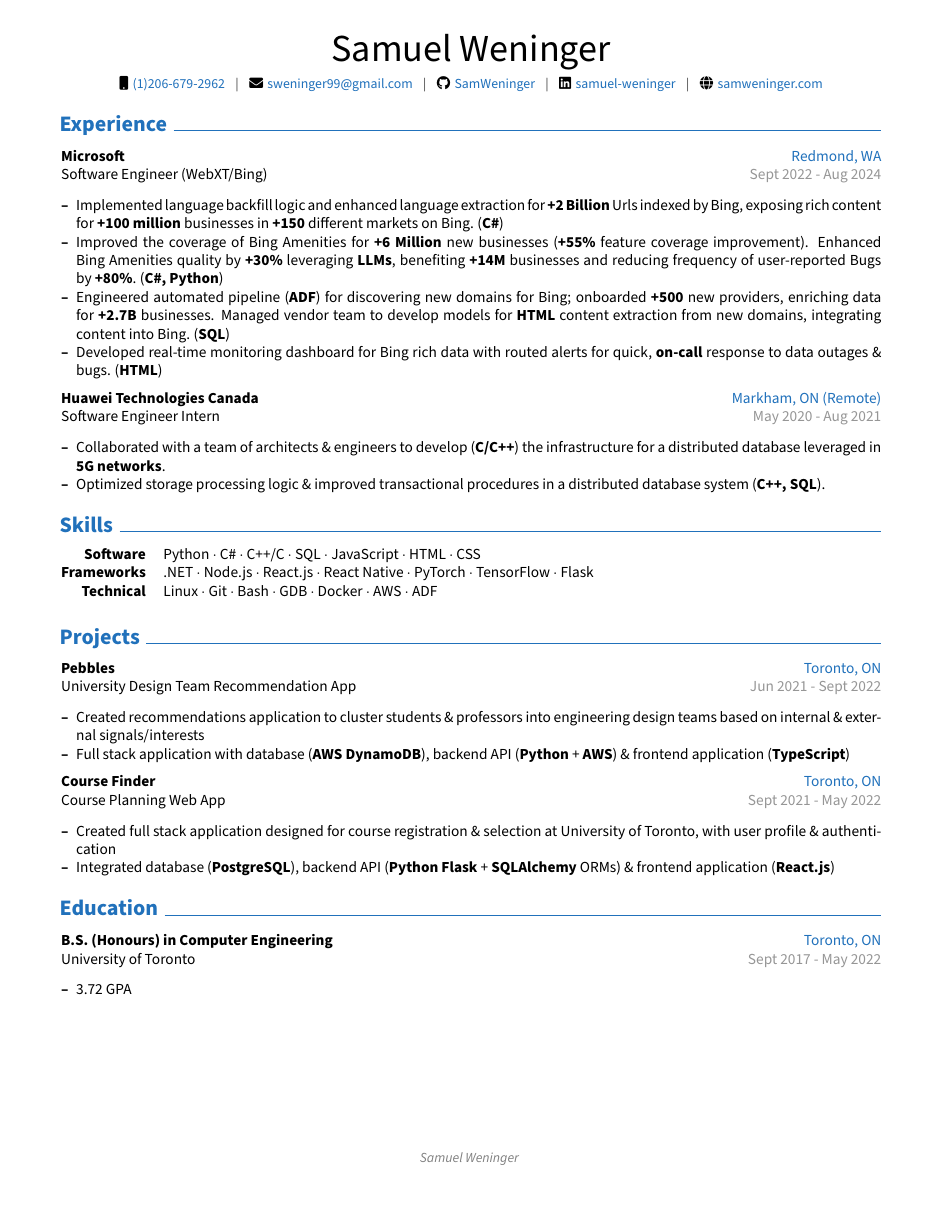
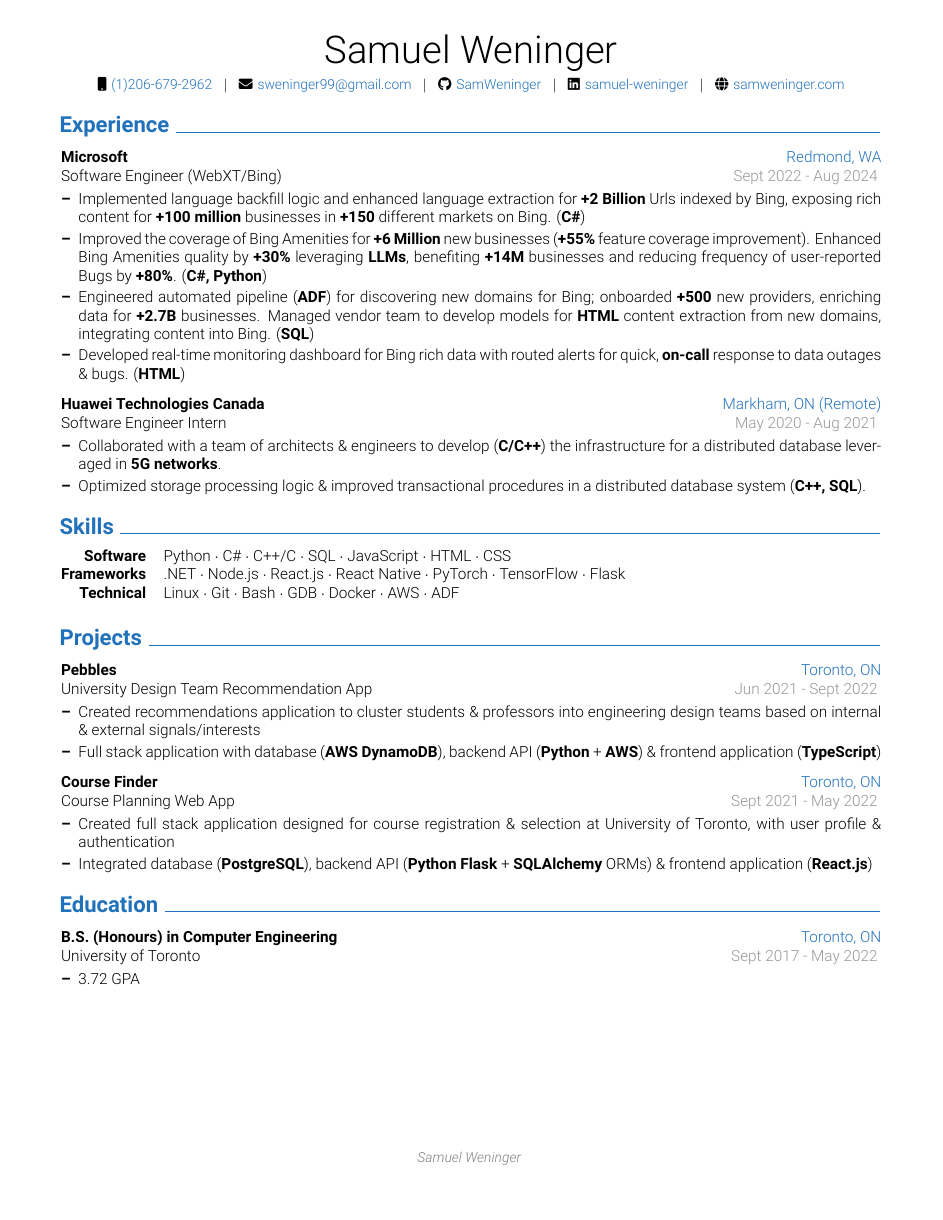
Before and after one commit to SamWeninger/resume, a LaTeX CV (resume.tex): the whole page. Compiled offline with XeLaTeX.

Commit message:
update fonts

```diff
--- a/resume.tex
+++ b/resume.tex
@@ -47,7 +47,15 @@
     \usepackage{lmodern}
 \fi
 
-\usepackage[default, type1]{sourcesanspro}
+\usepackage{fontspec}
+
+\setmainfont[
+    Path = ./fonts/,
+    Extension = .ttf,
+    UprightFont = Roboto-Light,
+    BoldFont = Roboto-Bold,
+    ItalicFont = Roboto-LightItalic
+]{Roboto}
 
 % Some settings:
 \AtBeginEnvironment{adjustwidth}{\partopsep0pt} % remove space before adjustwidth environment
@@ -154,9 +162,9 @@
 \renewcommand{\href}[2]{\hrefWithoutArrow{#1}{#2}}
 
 % Custom commands for resume entries
-\newcommand{\resumeSubHeadingListStart}{\begin{itemize}[leftmargin=0pt, itemindent=0pt, label={}, itemsep=-2pt]}
+\newcommand{\resumeSubHeadingListStart}{\begin{itemize}[leftmargin=0pt, itemindent=0pt, label={}, itemsep=0pt]}
 \newcommand{\resumeSubHeadingListEnd}{\end{itemize}}
-\newcommand{\resumeItemListStart}{\begin{itemize}[leftmargin=*,itemsep=-2pt]}
+\newcommand{\resumeItemListStart}{\vspace{-5pt}\begin{itemize}[leftmargin=*,itemsep=0pt]}
 \newcommand{\resumeItemListEnd}{\end{itemize}}
 
 \newcommand{\resumeSubheading}[4]{
```
Also changed, not shown: fonts/Roboto-Bold.ttf (added), fonts/Roboto-Light.ttf (added), fonts/Roboto-LightItalic.ttf (added), resume.pdf.
